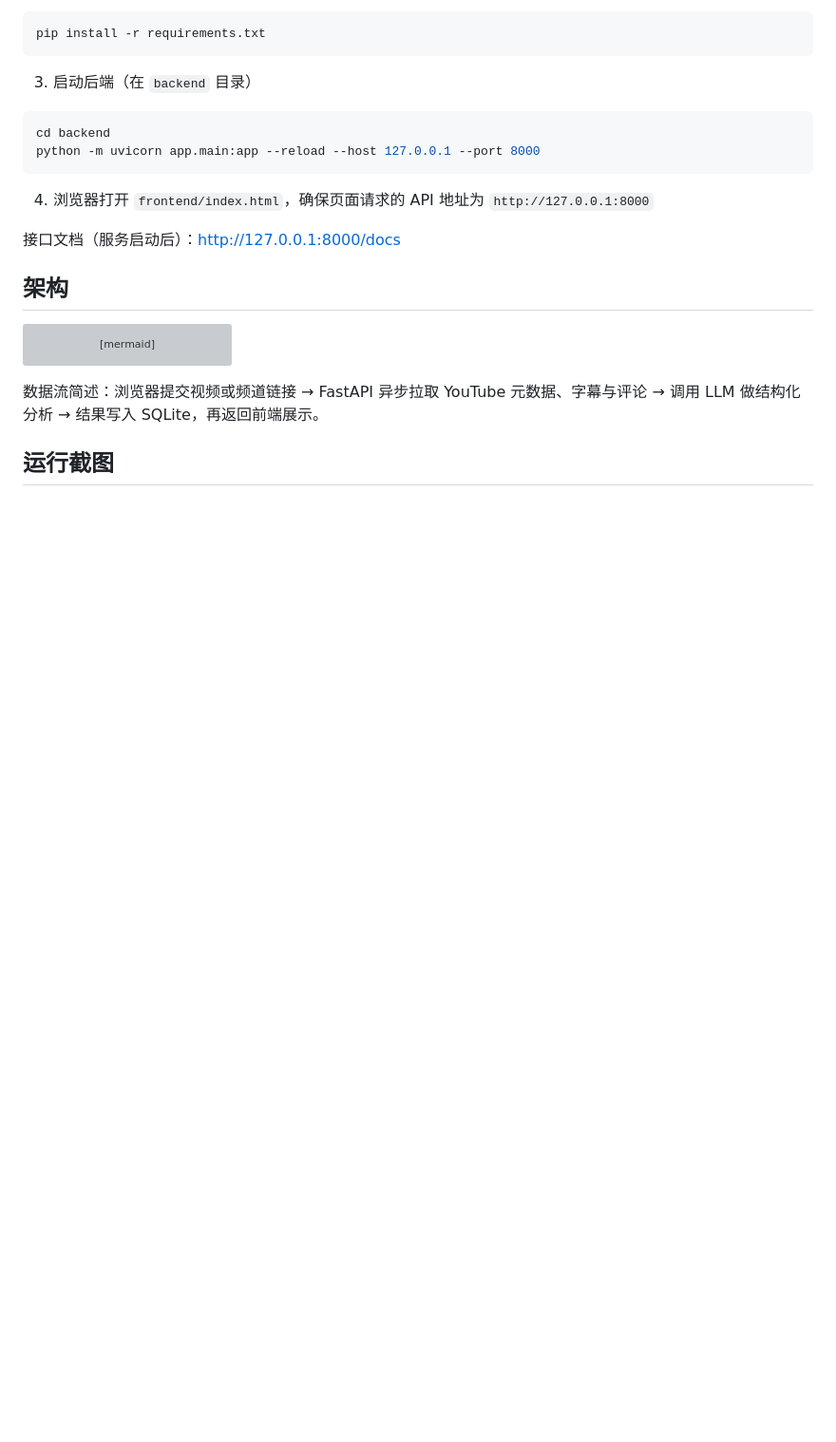
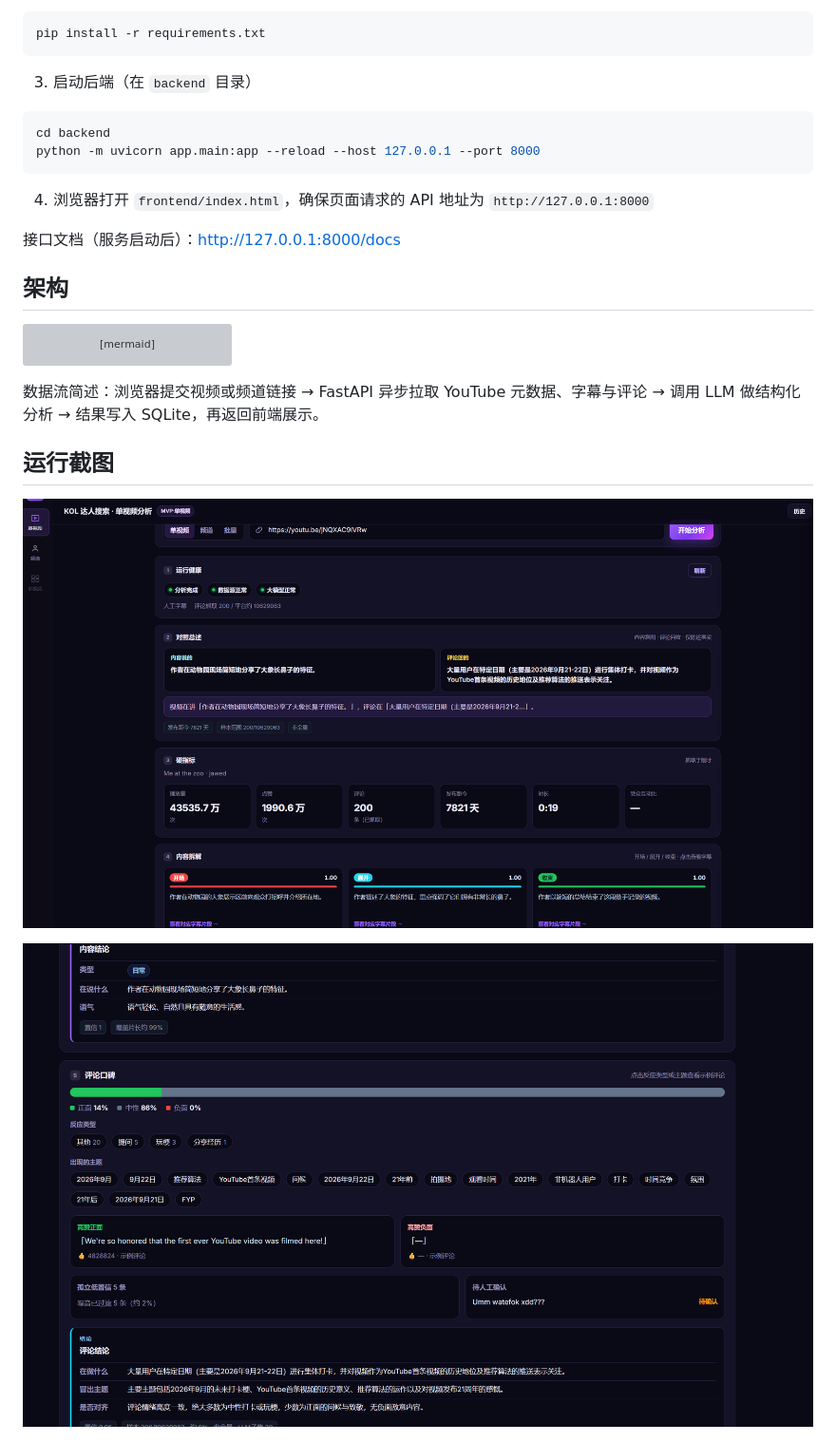
Before and after one commit to 333i1/kol_analyse, a Markdown page: README.md, the part around the change. Shown: that part at 95% size. Drawn GitHub-style; pictures changed too: docs/screenshots/result-comments.png (added), docs/screenshots/result-overview.png (added); blank space fills up the shorter version; grey boxes are pictures that could not be loaded.

Commit message:
docs: add analysis result screenshots to README

```diff
--- a/README.md
+++ b/README.md
@@ -58,6 +58,10 @@ flowchart LR
 
 ## 运行截图
 
+![分析结果：总览与内容拆解](docs/screenshots/result-overview.png)
+
+![分析结果：评论口碑与核心观点](docs/screenshots/result-comments.png)
+
 ![前端界面](docs/screenshots/frontend.png)
 
 ![API 文档（标题 KOL Video Analysis）](docs/screenshots/api-docs.png)
```
